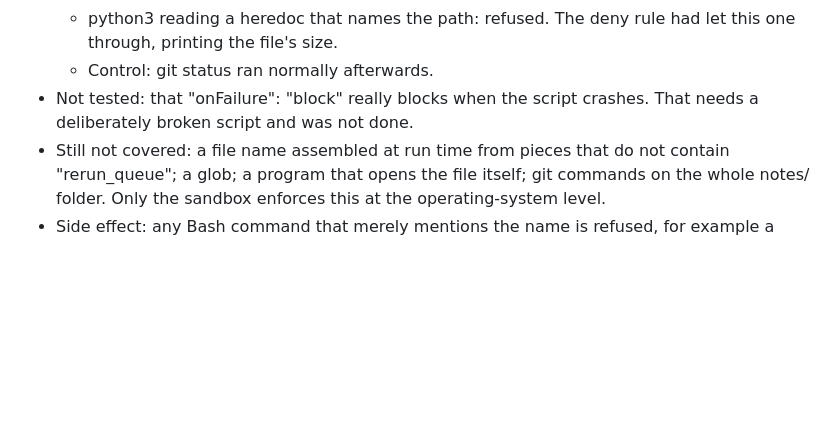
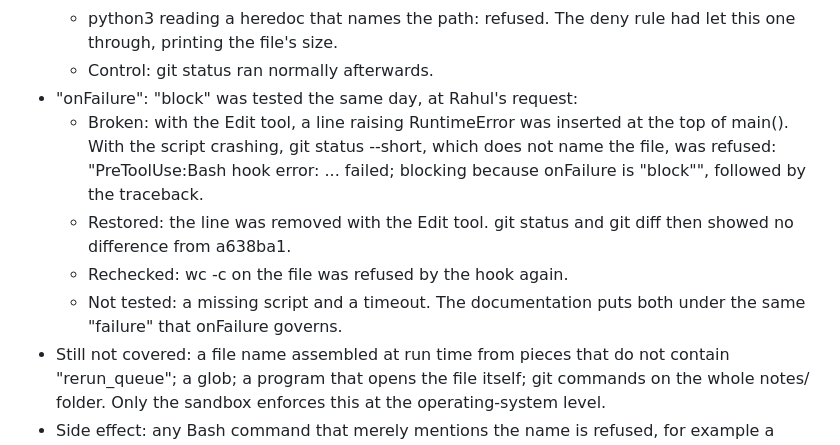
Before and after one commit to rahul-k-mishra/cbo-gap-final, a Markdown page: notes/RERUNQ_REVIEW.md, the part around the change. Drawn GitHub-style; blank space fills up the shorter version.

Commit message:
Ledger K6: onFailure block of the state-file hook tested with a crashing script, then restored (review, fifth pass)
Co-Authored-By: Claude Opus 5.5 <noreply@anthropic.com>

```diff
--- a/notes/RERUNQ_REVIEW.md
+++ b/notes/RERUNQ_REVIEW.md
@@ -330,8 +330,17 @@ exists on main, and main still reads RUNNING.
   - python3 reading a heredoc that names the path: refused. The deny rule
     had let this one through, printing the file's size.
   - Control: git status ran normally afterwards.
-- Not tested: that "onFailure": "block" really blocks when the script
-  crashes. That needs a deliberately broken script and was not done.
+- "onFailure": "block" was tested the same day, at Rahul's request:
+  - Broken: with the Edit tool, a line raising RuntimeError was inserted
+    at the top of main(). With the script crashing, git status --short,
+    which does not name the file, was refused: "PreToolUse:Bash hook
+    error: ... failed; blocking because onFailure is "block"", followed
+    by the traceback.
+  - Restored: the line was removed with the Edit tool. git status and
+    git diff then showed no difference from a638ba1.
+  - Rechecked: wc -c on the file was refused by the hook again.
+  - Not tested: a missing script and a timeout. The documentation puts
+    both under the same "failure" that onFailure governs.
 - Still not covered: a file name assembled at run time from pieces that
   do not contain "rerun_queue"; a glob; a program that opens the file
   itself; git commands on the whole notes/ folder. Only the sandbox
```
